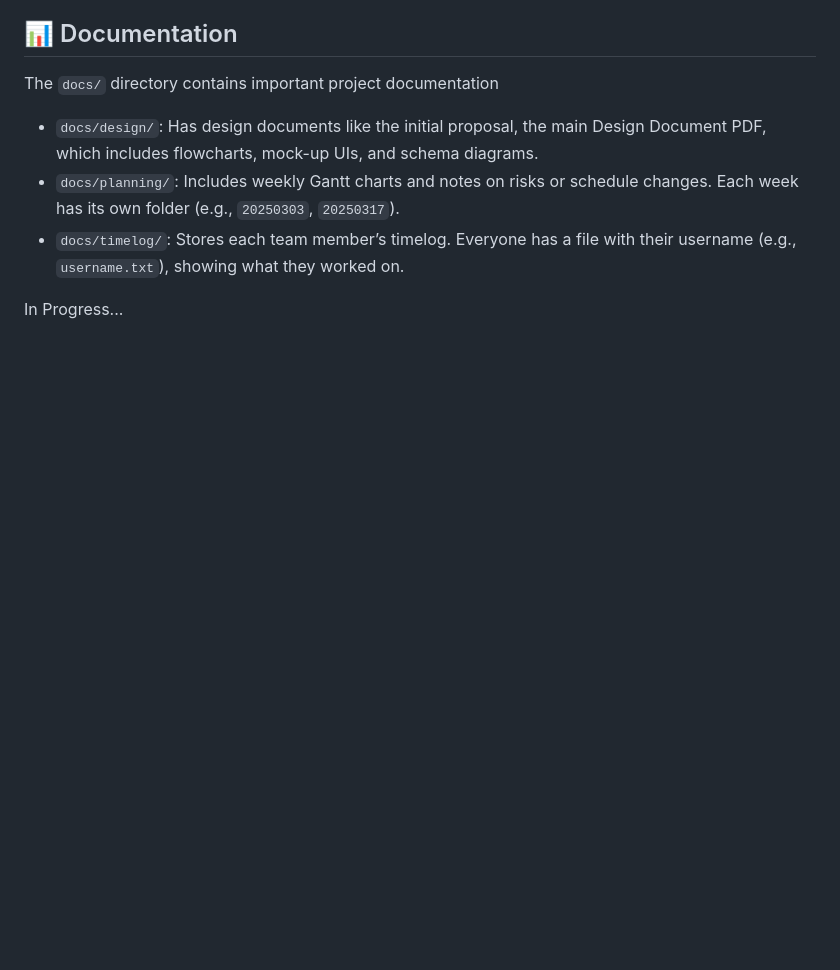
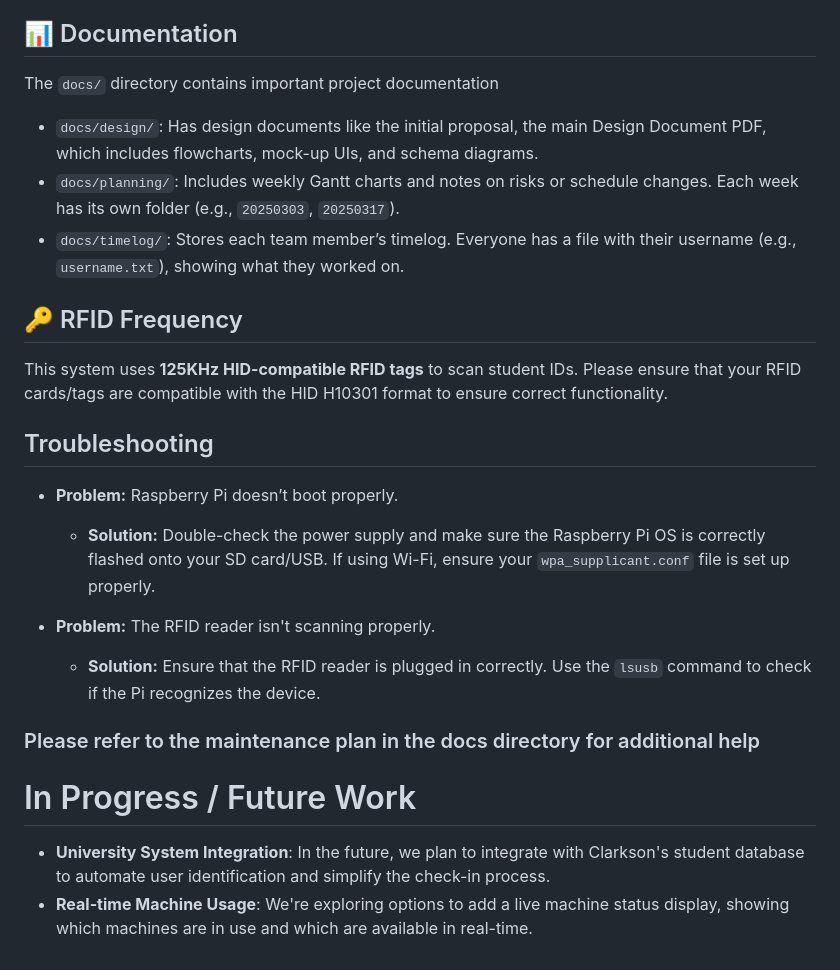
Before and after one commit to jeannamatthews-classes/group-project-id-scanner, a Markdown page: README.md, the part around one of its changes. Rendered like a GitHub page; blank space fills up the shorter version.

```diff
--- a/README.md
+++ b/README.md
@@ -61,7 +100,19 @@ The `docs/` directory contains important project documentation
 -  `docs/planning/`: Includes weekly Gantt charts and notes on risks or schedule changes. Each week has its own folder (e.g., `20250303`, `20250317`).
 -  `docs/timelog/`: Stores each team member’s timelog. Everyone has a file with their username (e.g., `username.txt`), showing what they worked on.
 
+## 🔑 RFID Frequency
 
+This system uses **125KHz HID-compatible RFID tags** to scan student IDs. Please ensure that your RFID cards/tags are compatible with the HID H10301 format to ensure correct functionality.
 
+## Troubleshooting
+- **Problem:** Raspberry Pi doesn’t boot properly.
+  - **Solution:** Double-check the power supply and make sure the Raspberry Pi OS is correctly flashed onto your SD card/USB. If using Wi-Fi, ensure your `wpa_supplicant.conf` file is set up properly.
 
-In Progress...
+- **Problem:** The RFID reader isn't scanning properly.
+  - **Solution:** Ensure that the RFID reader is plugged in correctly. Use the `lsusb` command to check if the Pi recognizes the device.
+
+### Please refer to the maintenance plan in the docs directory for additional help
+
+# In Progress / Future Work
+- **University System Integration**: In the future, we plan to integrate with Clarkson's student database to automate user identification and simplify the check-in process.
+- **Real-time Machine Usage**: We're exploring options to add a live machine status display, showing which machines are in use and which are available in real-time.
```
Also changed, not shown: other parts of README.md (+43 -4 lines).
